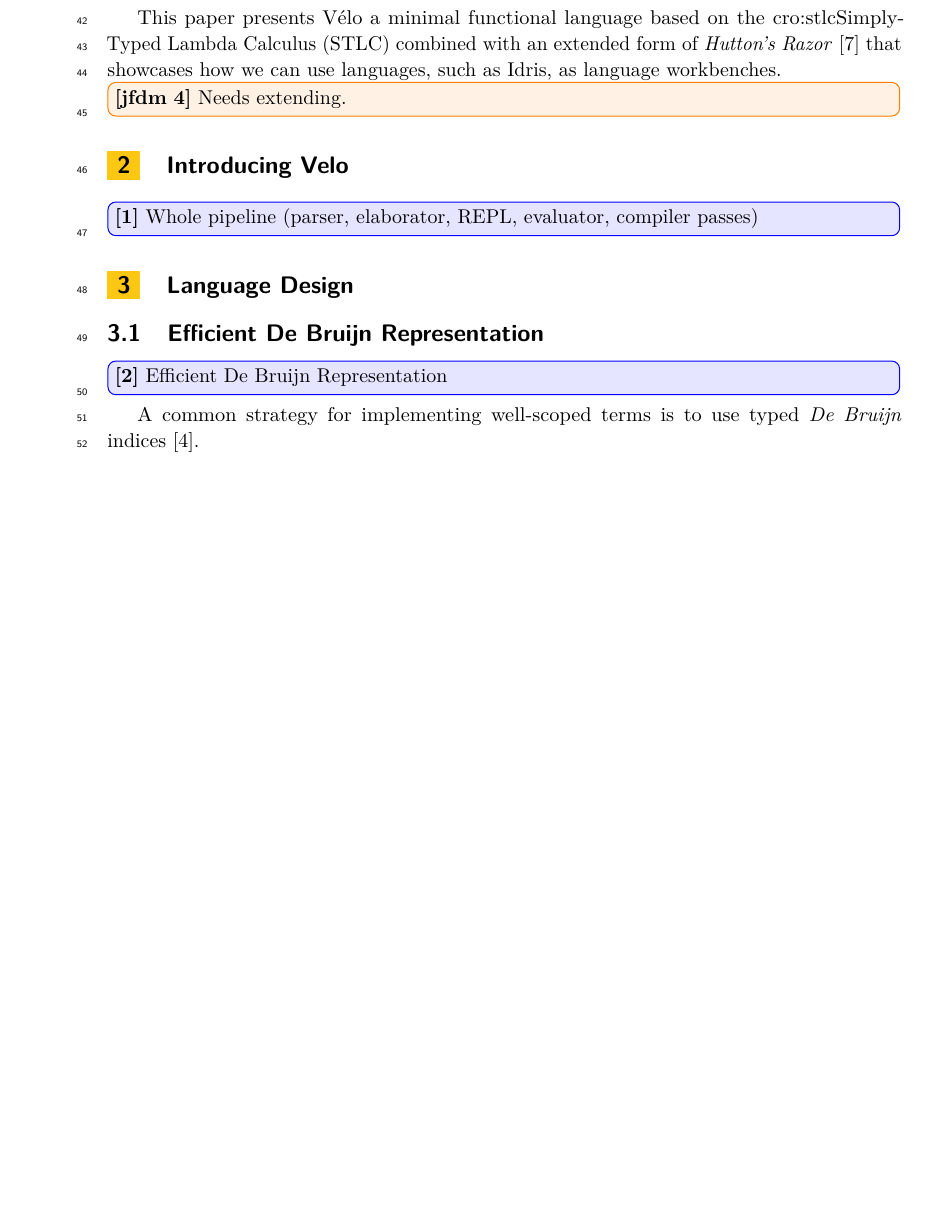
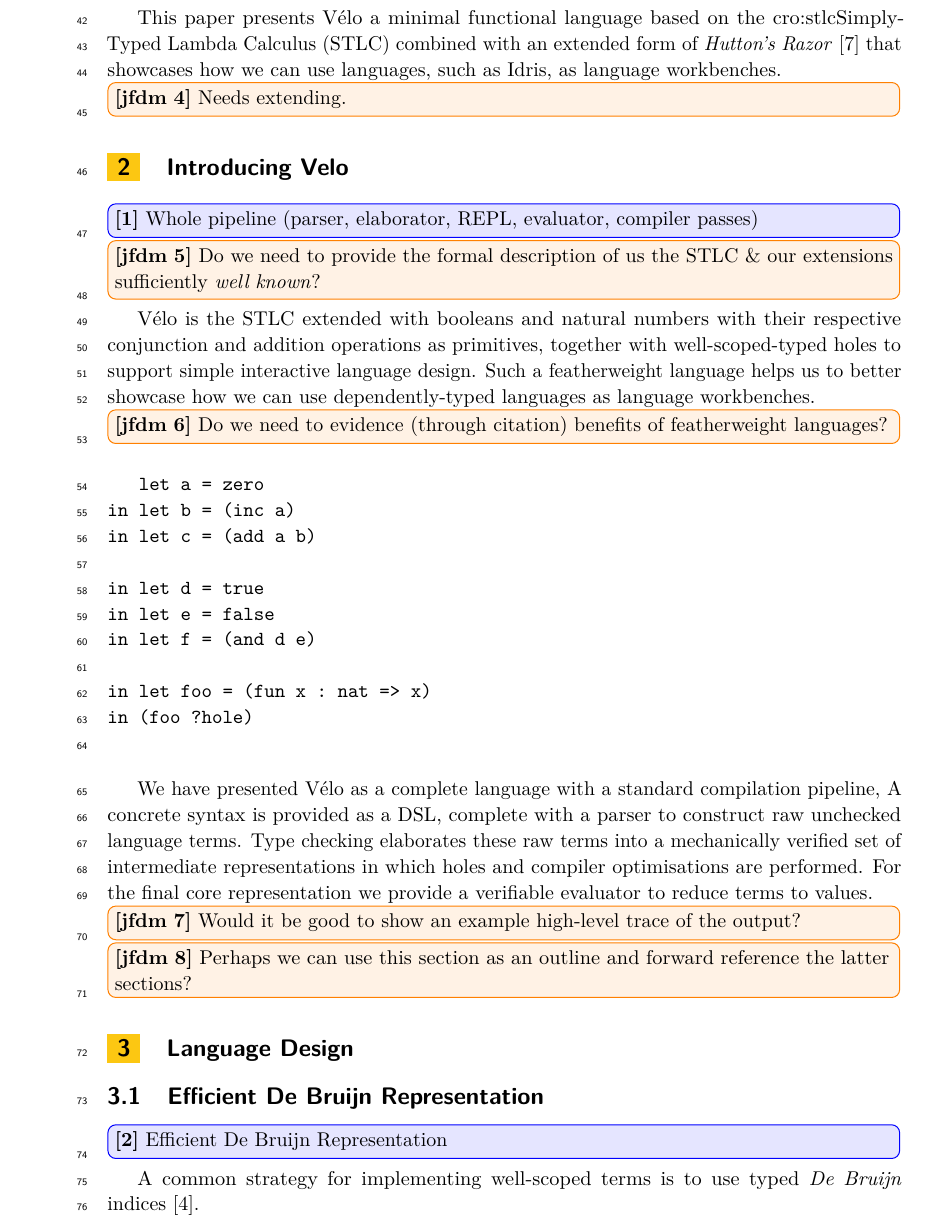
Before and after one commit to jfdm/velo-lang, a LaTeX document (paper/paper.tex, which reads paper/velo-intro.tex): part of page 2 of 7 before the commit and part of page 2 of 8 after it, cut so that both start at the same text, the shorter picture padded with empty space. Compiled offline with pdfLaTeX.

Commit message:
[ velo intro ] Started fleshing introduction to velo.

```diff
--- a/paper/paper.tex
+++ b/paper/paper.tex
@@ -100,6 +100,8 @@ pdfa
 \definechangesauthor[color=green, name={Guillaume}]{gallais}
 \definechangesauthor[color=red, name={Edwin}]{edwin}
 
+\newcommand{\jfdm}[1]{\chcomment[id=jfdm]{#1}}
+
 \newcommand{\Velo}{V{\'e}lo\xspace}
 
 \begin{document}
@@ -170,8 +172,7 @@ that showcases how we can use languages, such as Idris, as language workbenches.
 \section{Introducing Velo}
 \label{sec:velo}
 
-\chcomment{Whole pipeline (parser, elaborator, REPL, evaluator, compiler passes)}
-
+\input{velo-intro}
 
 \section{Language Design}
 \label{sec:design}
--- /dev/null
+++ b/paper/velo-intro.tex
@@ -0,0 +1,35 @@
+\chcomment{Whole pipeline (parser, elaborator, REPL, evaluator, compiler passes)}
+
+\jfdm{Do we need to provide the formal description of us the STLC \& our extensions sufficiently \emph{well known}?}
+
+\Velo{} is the \ac{stlc} extended with booleans and natural numbers with their respective conjunction and addition operations as primitives, together with well-scoped-typed holes to support simple interactive language design.
+Such a featherweight language helps us to better showcase how we can use dependently-typed languages as language workbenches.
+\jfdm{Do we need to evidence (through citation) benefits of featherweight languages?}
+
+\begin{verbatim}
+   let a = zero
+in let b = (inc a)
+in let c = (add a b)
+
+in let d = true
+in let e = false
+in let f = (and d e)
+
+in let foo = (fun x : nat => x)
+in (foo ?hole)
+
+\end{verbatim}
+
+We have presented \Velo{} as a complete language with a standard compilation pipeline,
+A concrete syntax is provided as a \ac{dsl}, complete with a parser to construct raw unchecked language terms.
+Type checking elaborates these raw terms into a mechanically verified set of intermediate representations in which holes and compiler optimisations are performed.
+For the final core representation we provide a verifiable evaluator to reduce terms to values.
+
+\jfdm{Would it be good to show an example high-level trace of the output?}
+
+\jfdm{Perhaps we can use this section as an outline and forward reference the latter sections?}
+
+%%% Local Variables:
+%%% mode: latex
+%%% TeX-master: "paper"
+%%% End:
```
Also changed, not shown: paper/Makefile.
